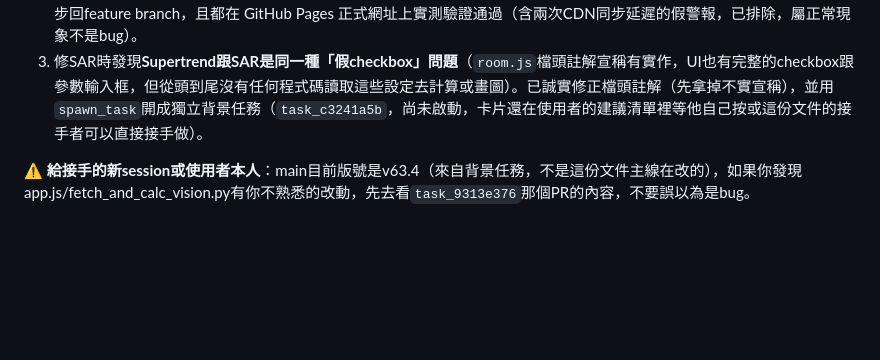
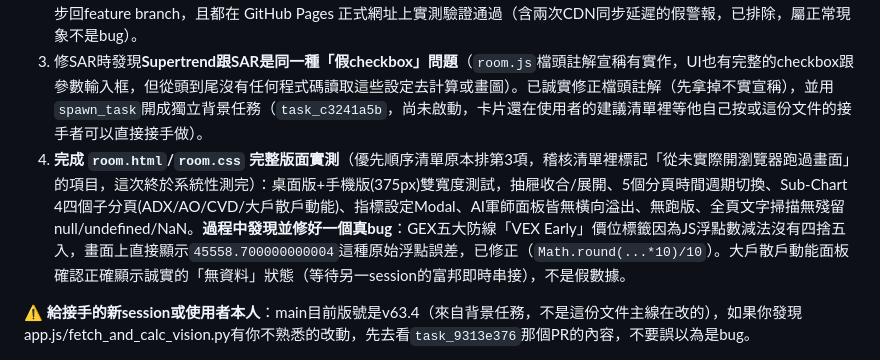
Before and after one commit to bluebirdfinder/TXO-GEX-Dashboard, a Markdown page: SELF_AUDIT_FINDINGS_TODO.md, the part around the change. GitHub-like rendering; blank space fills up the shorter version.

Commit message:
docs: record room.html full UI pass completion and float-precision bug found
Co-Authored-By: Claude Sonnet 5 <noreply@anthropic.com>

```diff
--- a/SELF_AUDIT_FINDINGS_TODO.md
+++ b/SELF_AUDIT_FINDINGS_TODO.md
@@ -4,6 +4,7 @@
 1. 背景任務 `task_9313e376`（選擇權大額交易人報表新功能，使用者早上自己用worktree啟動）已完成，透過PR #1直接merge進main，版號跳到**v63.4**（AI事後才發現main已被推進，已確認無衝突、正常整合）。
 2. AI 依照使用者出門前排定的優先順序，繼續完成：**IP保護架構第一個試點上線**（ADX Pro V3 MTF看板改接私有Cloudflare Worker，瀏覽器已看不到這段算法）+ **`klines_cache.json`「4H」標籤與真實資料對不上的bug修復**（原本4H其實是1H資料冒充，已改成真正把4根1小時K棒合併算出4小時K棒）+ **把K棒抓取腳本排進自動排程**（解決資料連續4天沒更新的問題）+ **Parabolic SAR 真實實作**（原本UI有checkbox但完全沒接上任何運算，是空的假功能；比照Wilder標準演算法實作，瀏覽器實測確認會畫出真實黃色圓點）。四項皆已 push feature branch → merge main → 重跑pipeline → push main → 同步回feature branch，且都在 GitHub Pages 正式網址上實測驗證通過（含兩次CDN同步延遲的假警報，已排除，屬正常現象不是bug）。
 3. 修SAR時發現**Supertrend跟SAR是同一種「假checkbox」問題**（`room.js`檔頭註解宣稱有實作，UI也有完整的checkbox跟參數輸入框，但從頭到尾沒有任何程式碼讀取這些設定去計算或畫圖）。已誠實修正檔頭註解（先拿掉不實宣稱），並用`spawn_task`開成獨立背景任務（`task_c3241a5b`，尚未啟動，卡片還在使用者的建議清單裡等他自己按或這份文件的接手者可以直接接手做）。
+4. **完成 `room.html`/`room.css` 完整版面實測**（優先順序清單原本排第3項，稽核清單裡標記「從未實際開瀏覽器跑過畫面」的項目，這次終於系統性測完）：桌面版+手機版(375px)雙寬度測試，抽屜收合/展開、5個分頁時間週期切換、Sub-Chart 4四個子分頁(ADX/AO/CVD/大戶散戶動能)、指標設定Modal、AI軍師面板皆無橫向溢出、無跑版、全頁文字掃描無殘留null/undefined/NaN。**過程中發現並修好一個真bug**：GEX五大防線「VEX Early」價位標籤因為JS浮點數減法沒有四捨五入，畫面上直接顯示`45558.700000000004`這種原始浮點誤差，已修正（`Math.round(...*10)/10`）。大戶散戶動能面板確認正確顯示誠實的「無資料」狀態（等待另一session的富邦即時串接），不是假數據。
 
 **⚠️ 給接手的新session或使用者本人**：main目前版號是v63.4（來自背景任務，不是這份文件主線在改的），如果你發現app.js/fetch_and_calc_vision.py有你不熟悉的改動，先去看`task_9313e376`那個PR的內容，不要誤以為是bug。
 
```
